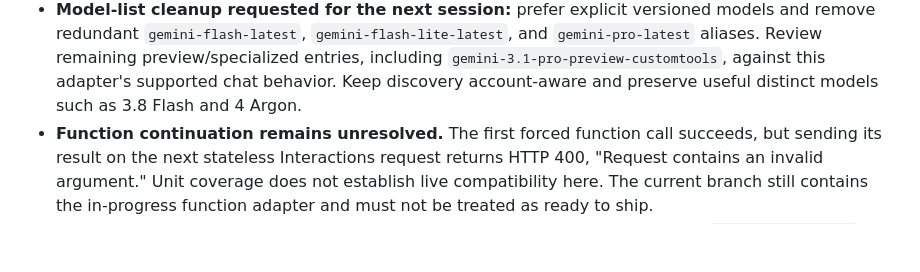
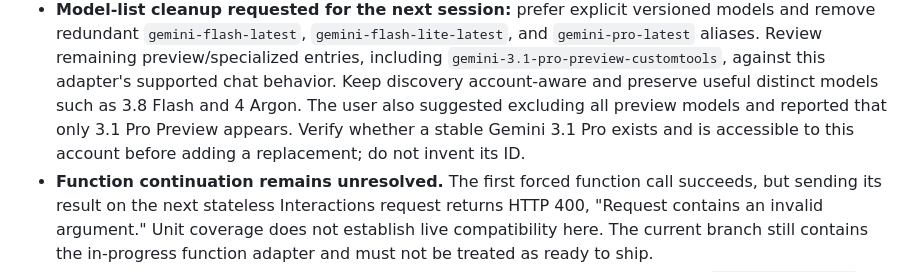
Before and after one commit to SamSamskies/inference-bridge, a Markdown page: docs/gemini.md, the part around the change. Rendered like a GitHub page; blank space fills up the shorter version.

Commit message:
Note preview filtering and stable Pro discovery follow-up

```diff
--- a/docs/gemini.md
+++ b/docs/gemini.md
@@ -98,6 +98,9 @@ This is an unfinished implementation branch; do not merge it yet.
   preview/specialized entries, including `gemini-3.1-pro-preview-customtools`,
   against this adapter's supported chat behavior. Keep discovery account-aware
   and preserve useful distinct models such as 3.8 Flash and 4 Argon.
+  The user also suggested excluding all preview models and reported that only
+  3.1 Pro Preview appears. Verify whether a stable Gemini 3.1 Pro exists and is
+  accessible to this account before adding a replacement; do not invent its ID.
 - **Function continuation remains unresolved.** The first forced function call
   succeeds, but sending its result on the next stateless Interactions request
   returns HTTP 400, "Request contains an invalid argument." Unit coverage does
```
